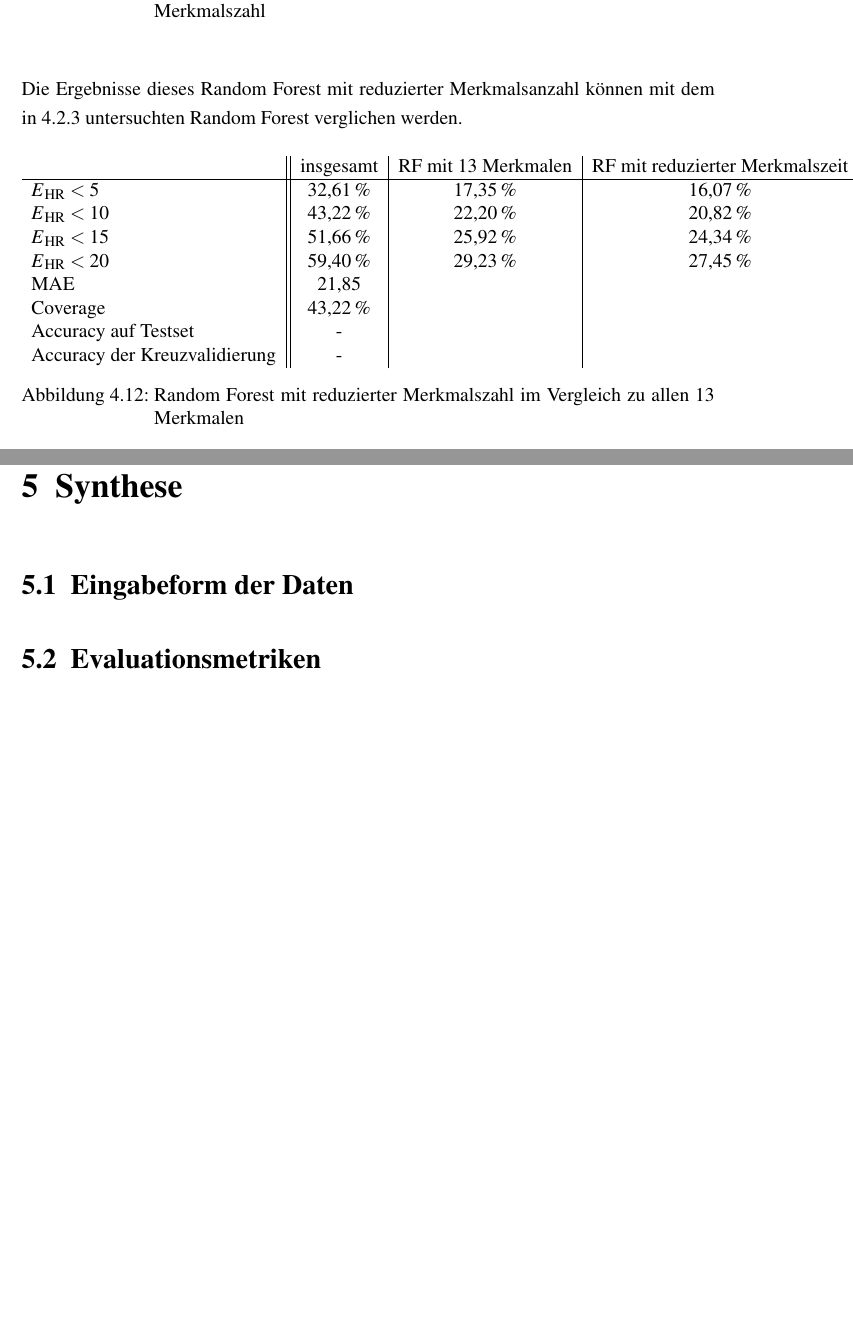
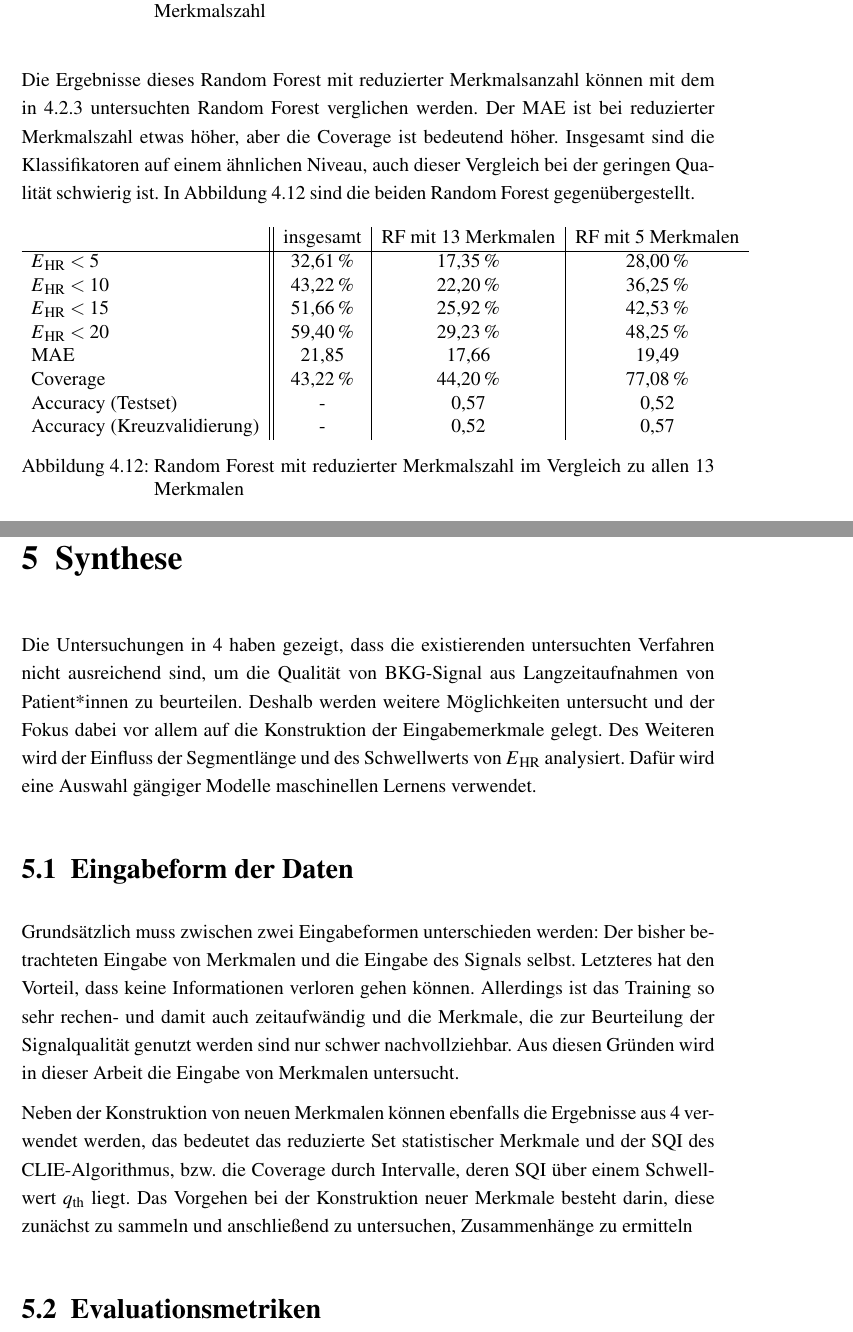
Before and after one commit to Zianor/Bachelorarbeit, a LaTeX thesis (Thesis/000arbeit.tex, which reads Thesis/doc/104existierendeVerfahren.tex, Thesis/doc/105eigenes.tex): two parts of pages 56 and 59 of 67, joined at a grey line, cut so that both start at the same text, the shorter picture padded with empty space. Compiled offline with pdfLaTeX.

Commit message:
Thesis: continued writing

```diff
--- a/Thesis/doc/104existierendeVerfahren.tex
+++ b/Thesis/doc/104existierendeVerfahren.tex
@@ -206,20 +206,20 @@ Da eine hohe Korrelation zwischen einzelnen Merkmalen, wie sie auch bei den stat
 	\label{fig:rf-statistical-reduced}
 \end{figure}
 
-Die Ergebnisse dieses \acl{RF} mit reduzierter Merkmalsanzahl können mit dem in \ref{res-statistical} untersuchten \acl{RF} verglichen werden.
+Die Ergebnisse dieses \acl{RF} mit reduzierter Merkmalsanzahl können mit dem in \ref{res-statistical} untersuchten \acl{RF} verglichen werden. Der \ac{MAE} ist bei reduzierter Merkmalszahl etwas höher, aber die Coverage ist bedeutend höher. Insgesamt sind die Klassifikatoren auf einem ähnlichen Niveau, auch dieser Vergleich bei der geringen Qualität schwierig ist. In Abbildung \ref{fig:ml-statistical-reduced-comparison} sind die beiden \acl{RF} gegenübergestellt.
 
  \begin{figure}[H]
  	\centering
   	\begin{tabular}{l || c | c | c}
- 									& insgesamt 		& RF mit 13 Merkmalen			& RF mit reduzierter Merkmalszeit\\\hline
- 		$E\textsubscript{HR} < 5$ 		& 32{,}61\,\% 	& 17,35\,\%		& 16,07\,\%	\\
- 		$E\textsubscript{HR} < 10$ 		& 43{,}22\,\% 	& 22,20\,\% 		& 20,82\,\%	\\
- 		$E\textsubscript{HR} < 15$ 		& 51{,}66\,\% 	& 25,92\,\% 		& 24,34\,\%	\\
- 		$E\textsubscript{HR} < 20$ 		& 59{,}40\,\% 	& 29,23\,\% 		& 27,45\,\%\\
- 		MAE								& 21{,}85		& 	&\\
- 		Coverage						& 43{,22}\,\%	&	&\\
- 		Accuracy auf Testset				& -				&	&\\
- 		Accuracy der Kreuzvalidierung 	& -				&	&\\
+ 									& insgesamt 		& RF mit 13 Merkmalen			& RF mit 5 Merkmalen\\\hline
+ 		$E\textsubscript{HR} < 5$ 		& 32{,}61\,\% 	& 17,35\,\%		& 28,00\,\%	\\
+ 		$E\textsubscript{HR} < 10$ 		& 43{,}22\,\% 	& 22,20\,\% 		& 36,25\,\%	\\
+ 		$E\textsubscript{HR} < 15$ 		& 51{,}66\,\% 	& 25,92\,\% 		& 42,53\,\%	\\
+ 		$E\textsubscript{HR} < 20$ 		& 59{,}40\,\% 	& 29,23\,\% 		& 48,25\,\%\\
+ 		MAE								& 21{,}85		& 17,66			& 19{,}49\\
+ 		Coverage						& 43{,22}\,\%	& 44,20\,\%		& 77{,}08\,\%\\
+ 		Accuracy (Testset)				& -				& 0,57			& 0,52\\
+ 		Accuracy (Kreuzvalidierung)	 	& -				& 0{,}52			& 0,57\\
  	\end{tabular}
  	\caption{Random Forest mit reduzierter Merkmalszahl im Vergleich zu allen 13 Merkmalen}
  	\label{fig:ml-statistical-reduced-comparison}
--- a/Thesis/doc/105eigenes.tex
+++ b/Thesis/doc/105eigenes.tex
@@ -1,6 +1,12 @@
 \chapter{Synthese}
 
+Die Untersuchungen in \ref{analyse} haben gezeigt, dass die existierenden untersuchten Verfahren nicht ausreichend sind, um die Qualität von \ac{BKG}-Signal aus Langzeitaufnahmen von Patient*innen zu beurteilen. Deshalb werden weitere Möglichkeiten untersucht und der Fokus dabei vor allem auf die Konstruktion der Eingabemerkmale gelegt. Des Weiteren wird der Einfluss der Segmentlänge und des Schwellwerts von $E\textsubscript{HR}$ analysiert. Dafür wird eine Auswahl gängiger Modelle maschinellen Lernens verwendet.
+
 \section{Eingabeform der Daten}
+
+Grundsätzlich muss zwischen zwei Eingabeformen unterschieden werden: Der bisher betrachteten Eingabe von Merkmalen und die Eingabe des Signals selbst. Letzteres hat den Vorteil, dass keine Informationen verloren gehen können. Allerdings ist das Training so sehr rechen- und damit auch zeitaufwändig und die Merkmale, die zur Beurteilung der Signalqualität genutzt werden sind nur schwer nachvollziehbar. Aus diesen Gründen wird in dieser Arbeit die Eingabe von Merkmalen untersucht.
+
+Neben der Konstruktion von neuen Merkmalen können ebenfalls die Ergebnisse aus \ref{analyse} verwendet werden, das bedeutet das reduzierte Set statistischer Merkmale und der \ac{SQI} des \ac{CLIE}-Algorithmus, bzw. die Coverage durch Intervalle, deren \ac{SQI} über einem Schwellwert $q\textsubscript{th}$ liegt. Das Vorgehen bei der Konstruktion neuer Merkmale besteht darin, diese zunächst zu sammeln und anschließend zu untersuchen, Zusammenhänge zu ermitteln
 
 \section{Evaluationsmetriken}
 
```
Also changed, not shown: Thesis/000arbeit.pdf, Thesis/doc/104existierendeVerfahren.tex (2 more changed lines).
